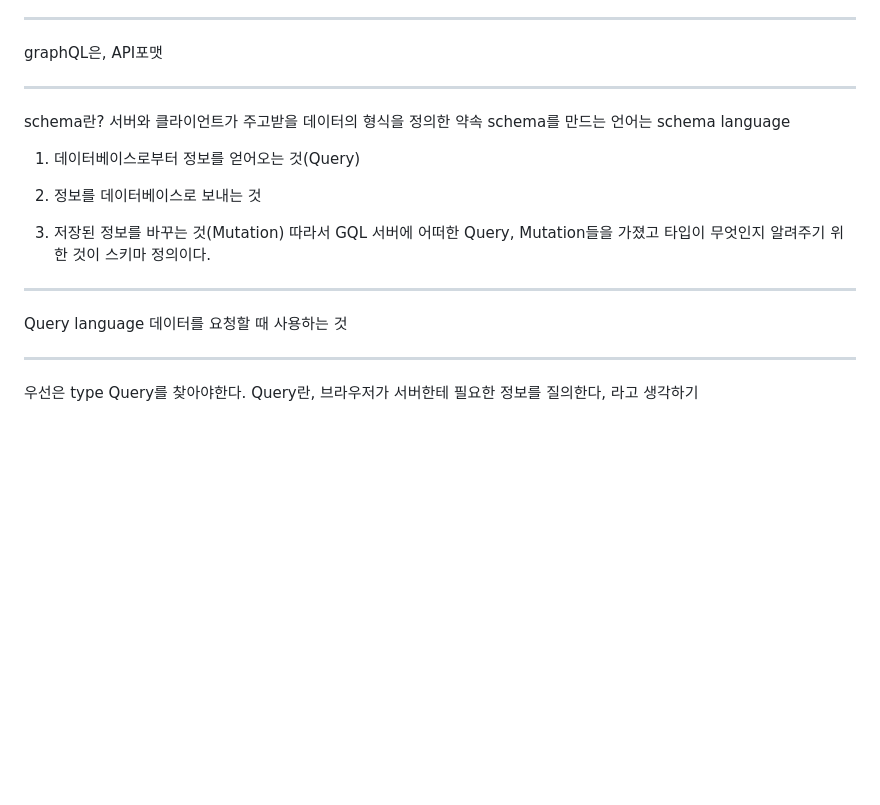
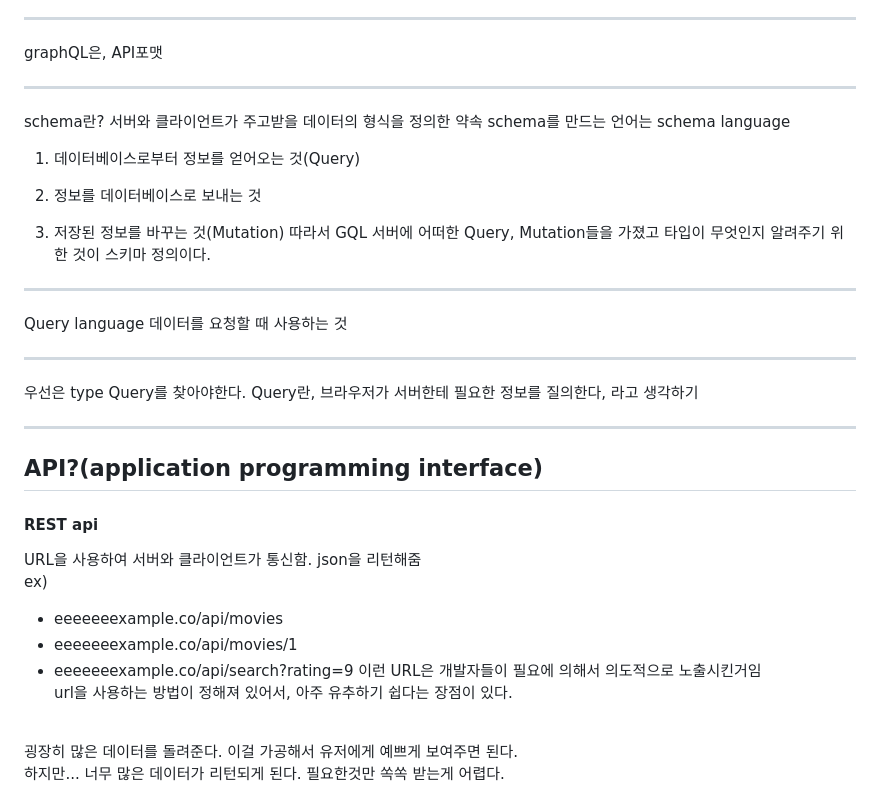
Before and after one commit to HyeYeong/GQL, a Markdown page: README.md, the part around one of its changes. Drawn GitHub-style; blank space fills up the shorter version.

Commit message:
feat: rest api의 특징 정리

```diff
--- a/README.md
+++ b/README.md
@@ -20,7 +20,6 @@ GraphQL은 다양한 언어와 프레임워크에서 지원되며, 클라이언
 graphQL은, API포맷
 
 ------
-
 schema란?
 서버와 클라이언트가 주고받을 데이터의 형식을 정의한 약속
 schema를 만드는 언어는 schema language
@@ -33,10 +32,27 @@ schema를 만드는 언어는 schema language
    따라서 GQL 서버에 어떠한 Query, Mutation들을 가졌고 타입이 무엇인지 알려주기 위한 것이 스키마 정의이다.
 
 ------
-
 Query language
 데이터를 요청할 때 사용하는 것
 
 ------
 우선은 type Query를 찾아야한다.
 Query란, 브라우저가 서버한테 필요한 정보를 질의한다, 라고 생각하기
+
+------
+API?(application programming interface)
+------
+#### REST api
+URL을 사용하여 서버와 클라이언트가 통신함.
+json을 리턴해줌
+<br/>
+ex)
+ - eeeeeeexample.co/api/movies
+ - eeeeeeexample.co/api/movies/1
+ - eeeeeeexample.co/api/search?rating=9
+이런 URL은 개발자들이 필요에 의해서 의도적으로 노출시킨거임<br/>
+url을 사용하는 방법이 정해져 있어서, 아주 유추하기 쉽다는 장점이 있다.<br/>
+<br/>
+굉장히 많은 데이터를 돌려준다. 이걸 가공해서 유저에게 예쁘게 보여주면 된다.<br/>
+하지만... 너무 많은 데이터가 리턴되게 된다. 필요한것만 쏙쏙 받는게 어렵다.
+
```
Also changed, not shown: other parts of README.md (+3 -0 lines).
